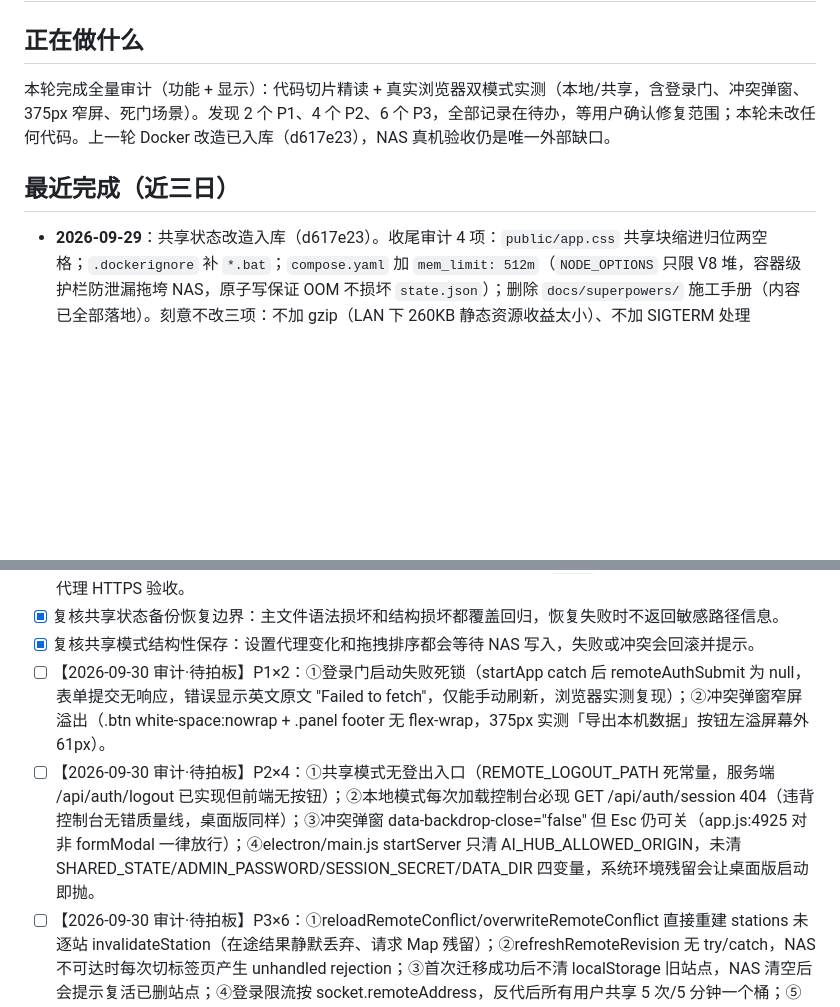
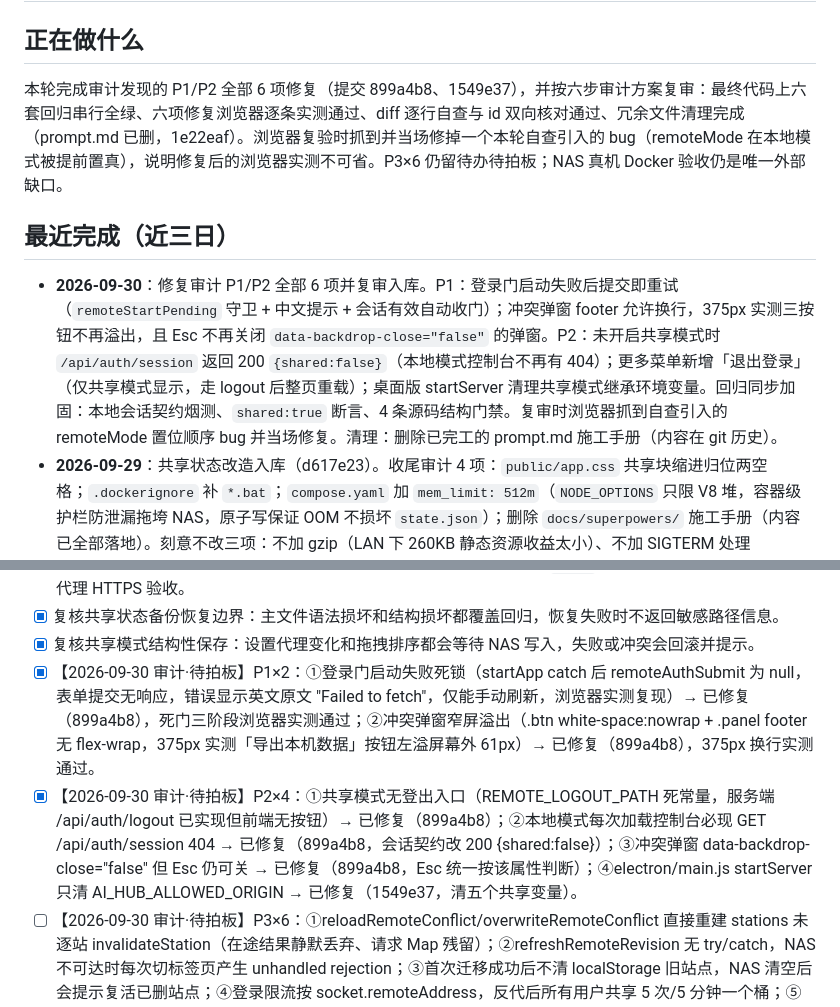
Before and after one commit to javakam/AIHubPanel, a Markdown page: docs/agent/status.md, 2 parts joined by grey strips. Rendered like a GitHub page; blank space fills up the shorter version.

Commit message:
docs(agent): 记录 P1/P2 修复、复审结果与冗余清理

```diff
--- a/docs/agent/status.md
+++ b/docs/agent/status.md
@@ -1,9 +1,10 @@
 # AIHubPanel 当前状态
 
 ## 正在做什么
-本轮完成全量审计（功能 + 显示）：代码切片精读 + 真实浏览器双模式实测（本地/共享，含登录门、冲突弹窗、375px 窄屏、死门场景）。发现 2 个 P1、4 个 P2、6 个 P3，全部记录在待办，等用户确认修复范围；本轮未改任何代码。上一轮 Docker 改造已入库（d617e23），NAS 真机验收仍是唯一外部缺口。
+本轮完成审计发现的 P1/P2 全部 6 项修复（提交 899a4b8、1549e37），并按六步审计方案复审：最终代码上六套回归串行全绿、六项修复浏览器逐条实测通过、diff 逐行自查与 id 双向核对通过、冗余文件清理完成（prompt.md 已删，1e22eaf）。浏览器复验时抓到并当场修掉一个本轮自查引入的 bug（remoteMode 在本地模式被提前置真），说明修复后的浏览器实测不可省。P3×6 仍留待办待拍板；NAS 真机 Docker 验收仍是唯一外部缺口。
 
 ## 最近完成（近三日）
+- **2026-09-30**：修复审计 P1/P2 全部 6 项并复审入库。P1：登录门启动失败后提交即重试（`remoteStartPending` 守卫 + 中文提示 + 会话有效自动收门）；冲突弹窗 footer 允许换行，375px 实测三按钮不再溢出，且 Esc 不再关闭 `data-backdrop-close="false"` 的弹窗。P2：未开启共享模式时 `/api/auth/session` 返回 200 `{shared:false}`（本地模式控制台不再有 404）；更多菜单新增「退出登录」（仅共享模式显示，走 logout 后整页重载）；桌面版 startServer 清理共享模式继承环境变量。回归同步加固：本地会话契约烟测、`shared:true` 断言、4 条源码结构门禁。复审时浏览器抓到自查引入的 remoteMode 置位顺序 bug 并当场修复。清理：删除已完工的 prompt.md 施工手册（内容在 git 历史）。
 - **2026-09-29**：共享状态改造入库（d617e23）。收尾审计 4 项：`public/app.css` 共享块缩进归位两空格；`.dockerignore` 补 `*.bat`；`compose.yaml` 加 `mem_limit: 512m`（`NODE_OPTIONS` 只限 V8 堆，容器级护栏防泄漏拖垮 NAS，原子写保证 OOM 不损坏 `state.json`）；删除 `docs/superpowers/` 施工手册（内容已全部落地）。刻意不改三项：不加 gzip（LAN 下 260KB 静态资源收益太小）、不加 SIGTERM 处理（compose 有 `init: true`，直连 docker run 超时后 SIGKILL 在原子写下安全）、不固定 node 镜像 digest。六套回归串行全绿：基础+共享、布局、性能（repeat 4025.1ms、renderer 增量 −9.6MiB、DOM 7113）、存储、启动（源码态中位数 855ms）。
 - **2026-09-18**：完成飞牛 NAS Docker 共享状态改造。新增 `server/auth.mjs`、`server/state-store.mjs`、`scripts/shared-state-regression.mjs`、`Dockerfile`、`compose.yaml` 和 `.dockerignore`；服务端增加 HttpOnly 会话、CSRF、失败限流、原子状态写入、`.bak` 恢复和版本冲突；前端在共享模式下把站点、API Key、模型列表和测试结果放到 NAS，浏览器只保留界面状态。
 - **2026-09-18**：修复共享状态收尾问题：首次本机配置迁移返回空站点、保存失败后待保存标记残留、会话过期保存不重试、冲突重新加载仍保留旧表单、强制覆盖丢失冲突前本机修改；同时补上共享模式错误配置快速失败、密码长度限制、Docker 默认 NAS 直连和 Node 堆上限。
@@ -64,8 +65,8 @@
 - [ ] 在飞牛 NAS 或有 Docker Daemon 的主机上执行镜像构建、健康检查、`/data` 写权限、容器重启恢复和反向代理 HTTPS 验收。
 - [x] 复核共享状态备份恢复边界：主文件语法损坏和结构损坏都覆盖回归，恢复失败时不返回敏感路径信息。
 - [x] 复核共享模式结构性保存：设置代理变化和拖拽排序都会等待 NAS 写入，失败或冲突会回滚并提示。
-- [ ] 【2026-09-30 审计·待拍板】P1×2：①登录门启动失败死锁（startApp catch 后 remoteAuthSubmit 为 null，表单提交无响应，错误显示英文原文 "Failed to fetch"，仅能手动刷新，浏览器实测复现）；②冲突弹窗窄屏溢出（.btn white-space:nowrap + .panel footer 无 flex-wrap，375px 实测「导出本机数据」按钮左溢屏幕外 61px）。
-- [ ] 【2026-09-30 审计·待拍板】P2×4：①共享模式无登出入口（REMOTE_LOGOUT_PATH 死常量，服务端 /api/auth/logout 已实现但前端无按钮）；②本地模式每次加载控制台必现 GET /api/auth/session 404（违背控制台无错质量线，桌面版同样）；③冲突弹窗 data-backdrop-close="false" 但 Esc 仍可关（app.js:4925 对非 formModal 一律放行）；④electron/main.js startServer 只清 AI_HUB_ALLOWED_ORIGIN，未清 SHARED_STATE/ADMIN_PASSWORD/SESSION_SECRET/DATA_DIR 四变量，系统环境残留会让桌面版启动即抛。
+- [x] 【2026-09-30 审计·待拍板】P1×2：①登录门启动失败死锁（startApp catch 后 remoteAuthSubmit 为 null，表单提交无响应，错误显示英文原文 "Failed to fetch"，仅能手动刷新，浏览器实测复现）→ 已修复（899a4b8），死门三阶段浏览器实测通过；②冲突弹窗窄屏溢出（.btn white-space:nowrap + .panel footer 无 flex-wrap，375px 实测「导出本机数据」按钮左溢屏幕外 61px）→ 已修复（899a4b8），375px 换行实测通过。
+- [x] 【2026-09-30 审计·待拍板】P2×4：①共享模式无登出入口（REMOTE_LOGOUT_PATH 死常量，服务端 /api/auth/logout 已实现但前端无按钮）→ 已修复（899a4b8）；②本地模式每次加载控制台必现 GET /api/auth/session 404 → 已修复（899a4b8，会话契约改 200 {shared:false}）；③冲突弹窗 data-backdrop-close="false" 但 Esc 仍可关 → 已修复（899a4b8，Esc 统一按该属性判断）；④electron/main.js startServer 只清 AI_HUB_ALLOWED_ORIGIN → 已修复（1549e37，清五个共享变量）。
 - [ ] 【2026-09-30 审计·待拍板】P3×6：①reloadRemoteConflict/overwriteRemoteConflict 直接重建 stations 未逐站 invalidateStation（在途结果静默丢弃、请求 Map 残留）；②refreshRemoteRevision 无 try/catch，NAS 不可达时每次切标签页产生 unhandled rejection；③首次迁移成功后不清 localStorage 旧站点，NAS 清空后会提示复活已删站点；④登录限流按 socket.remoteAddress，反代后所有用户共享 5 次/5 分钟一个桶；⑤容器重启会话丢失需重登录，README 未说明；⑥打包态 server/*.mjs 的 asarUnpack 链路未实测（模式与 public/** 一致，下次 npm run dist 时验证）。
 
 ## 已知问题（长期）
```
Also changed, not shown: docs/agent/reference.md (+3 -0 lines).
